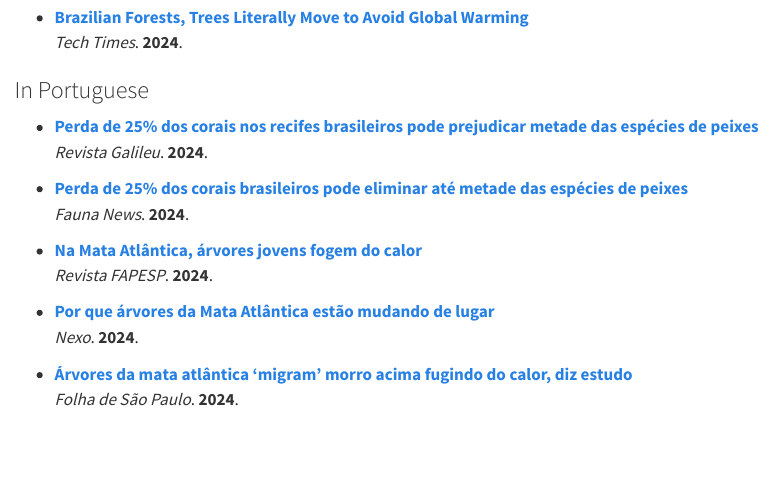
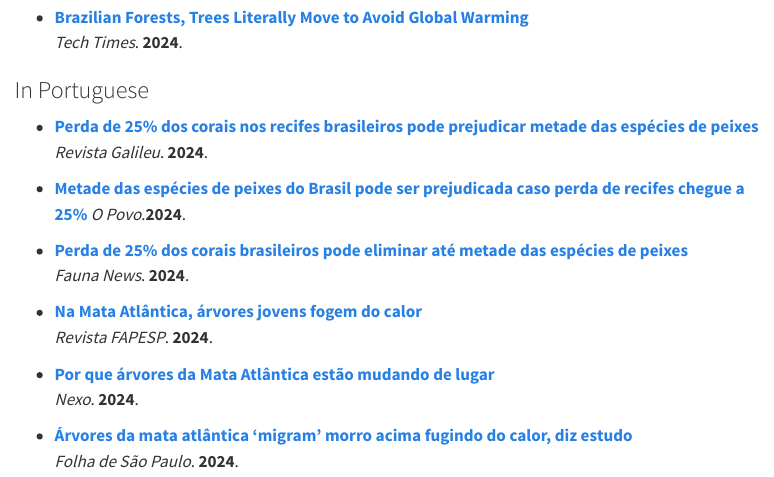
Before and after one commit to bastazini/bastazini.github.io, a Quarto document (media.qmd): the page in a window 1100 px wide, from 1260 px down. Rendered offline with R 4.5, knitr and Pandoc in place of Quarto, with nearby package versions; menus at the side of the page are left out.

Commit message:
Add files via upload

```diff
--- a/media.qmd
+++ b/media.qmd
@@ -66,6 +66,10 @@
 - **[Perda de 25% dos corais nos recifes brasileiros pode prejudicar metade das espécies de peixes](https://revistagalileu.globo.com/ciencia/meio-ambiente/noticia/2024/09/perda-de-25percent-dos-corais-nos-recifes-brasileiros-pode-prejudicar-metade-das-especies-de-peixes.ghtml?utm_source=facebook&utm_medium=social&utm_campaign=post&fbclid=IwY2xjawFnKC5leHRuA2FlbQIxMQABHRANx4AnUY18ZJ0RvqV0YMaSj_GbVzuvUzbtyilnXZDR7aFrR4KiCk54mA_aem_HWTed5pmsZlv1ECMU4WBHQ)**
   *Revista Galileu*. **2024**.
 
+- **[Metade das espécies de peixes do Brasil pode ser prejudicada caso perda de recifes chegue a 25%](https://www.opovo.com.br/noticias/brasil/2024/09/30/metade-das-especies-de-peixes-do-brasil-pode-ser-prejudicada-caso-perda-de-recifes-chegue-a-25.html?fbclid=IwY2xjawFsZVdleHRuA2FlbQIxMQABHUWGuxgZ0lYf7_pDr8RhNZS14ZJH-LUxuUcTm8s4FkpLE6lcDnL6o1r0Gg_aem_7vo77Lalh9cgx_GkJwPTwg)**
+  *O Povo*.**2024**.
+
+
 - **[Perda de 25% dos corais brasileiros pode eliminar até metade das espécies de peixes](https://faunanews.com.br/perda-de-25-dos-corais-brasileiros-pode-eliminar-ate-metade-das-especies-de-peixes/?fbclid=IwY2xjawFnJ99leHRuA2FlbQIxMQABHSvQSej1DoagKam7HAbRcciG6cM6xfV87Y0HM2RrWFXwGibvT17PAJKkXg_aem_cLoE7VCD_SdpGZPEq7WCHg)**
   *Fauna News*. **2024**.
 
```
Also changed, not shown: docs/search.json, 1 other file.
